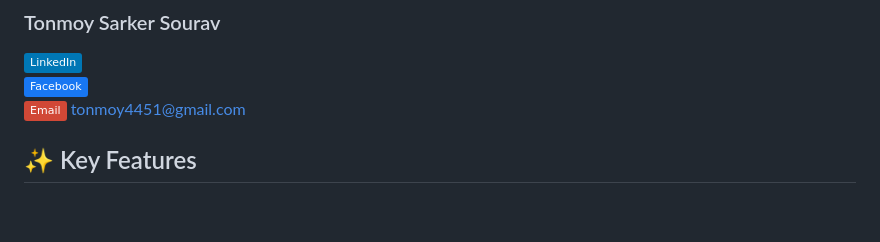
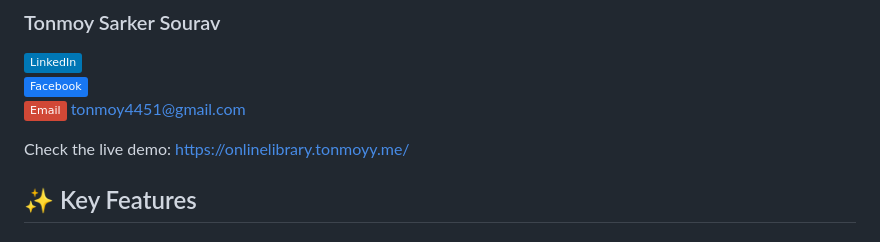
Before and after one commit to tonmoy-y/Smart-LIbrary-Management-System, a Markdown page: README.md, the part around the change. GitHub-like rendering; badges without logos; blank space fills up the shorter version.

Commit message:
Add live demo link to README
Added a link to the live demo of the project.

```diff
--- a/README.md
+++ b/README.md
@@ -9,6 +9,8 @@ A production‑ready web-based Library Management application built with vanilla
 [![LinkedIn](https://img.shields.io/badge/LinkedIn-0077B5?style=flat&logo=linkedin)](https://www.linkedin.com/in/tonmoyy/) <br>
 [![Facebook](https://img.shields.io/badge/Facebook-1877F2?style=flat&logo=facebook&logoColor=white)](https://www.facebook.com/realtonmoysarker) <br>
 [![Email](https://img.shields.io/badge/Email-D14836?style=flat&logo=gmail&logoColor=white)](mailto:tonmoy4451@gmail.com)  tonmoy4451@gmail.com
+
+Check the live demo: https://onlinelibrary.tonmoyy.me/
 
 ## ✨ Key Features
 
```
